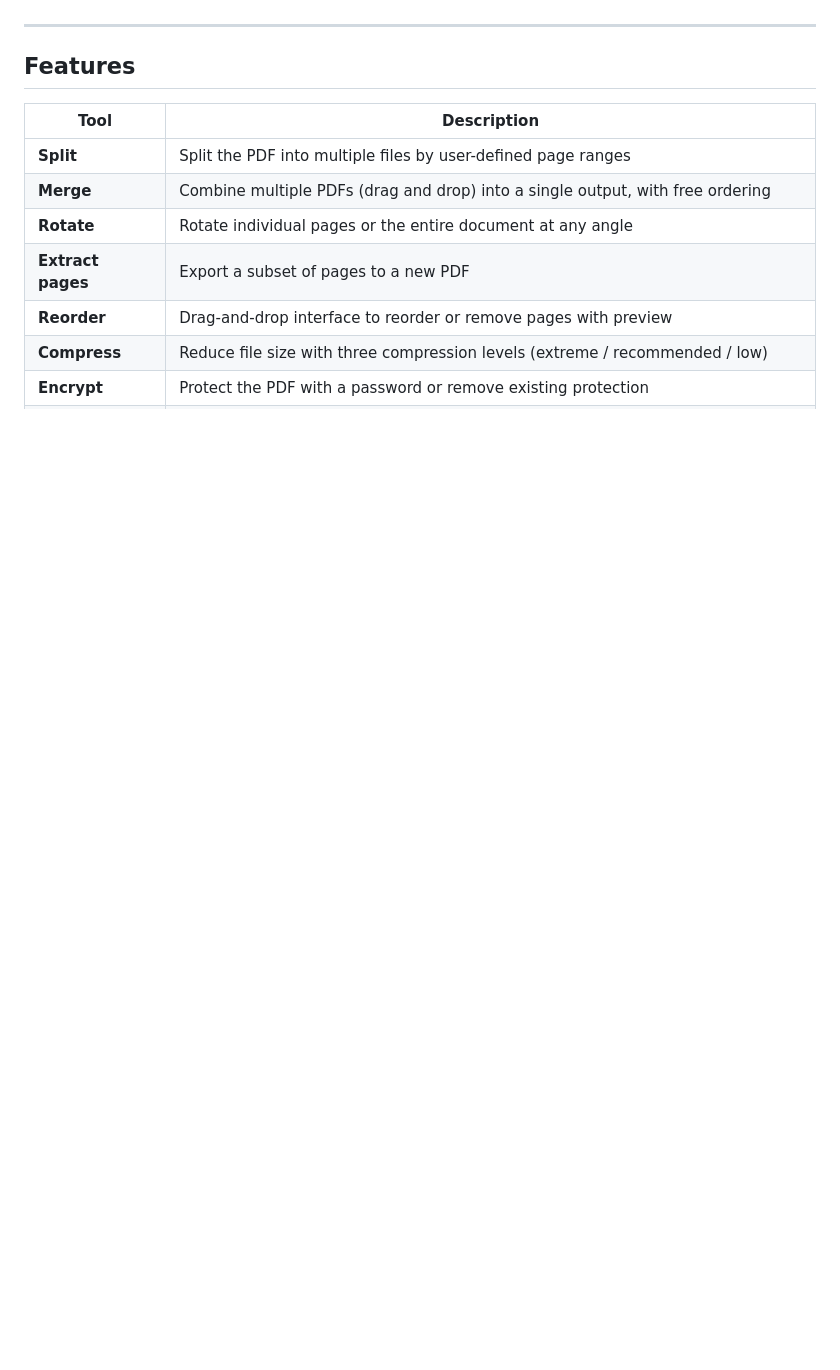
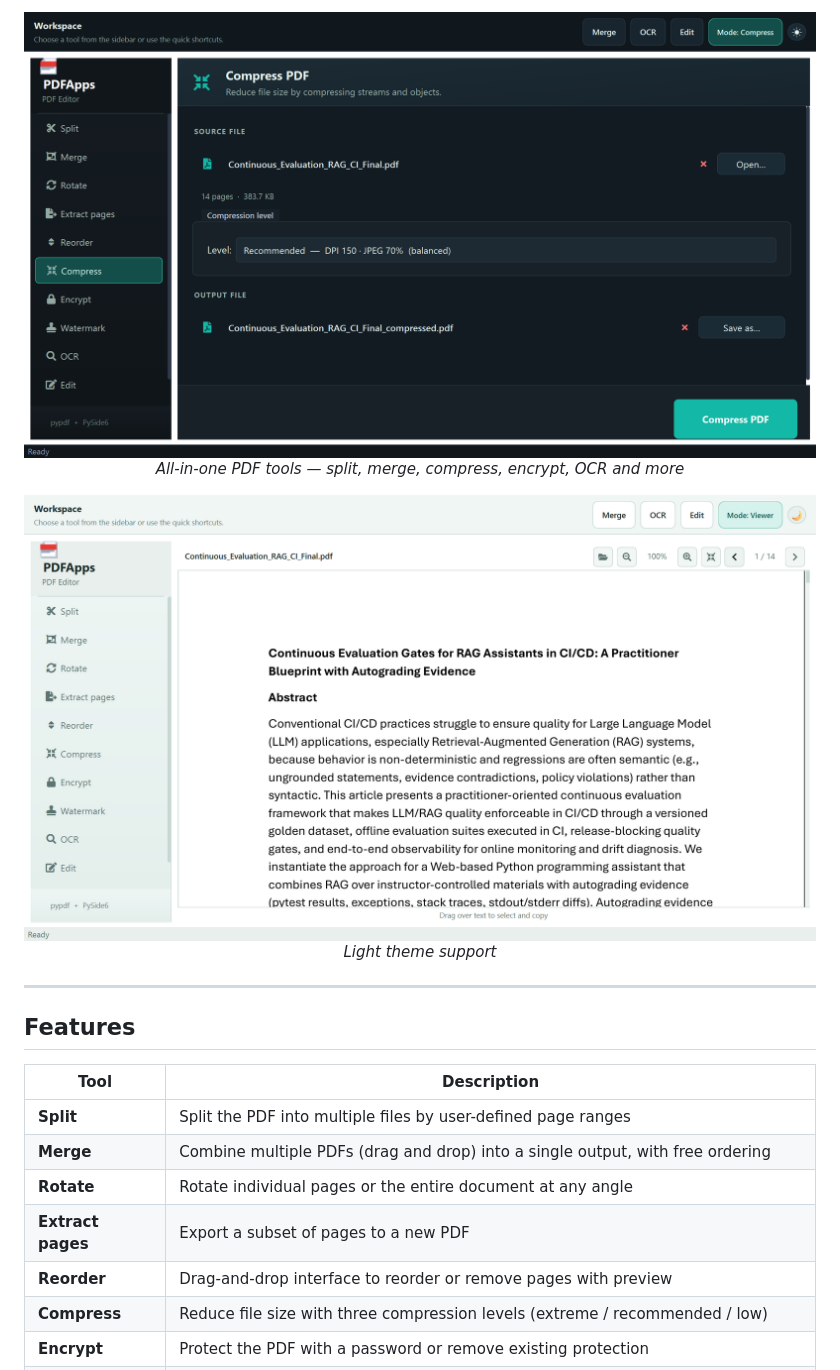
Before and after one commit to nelsonduarte/PDFApps, a Markdown page: README.md, the part around one of its changes. Drawn GitHub-style; pictures changed too: screenshots/light-theme.png (added), screenshots/tools.png (added); blank space fills up the shorter version.

```diff
--- a/README.md
+++ b/README.md
@@ -22,3 +37,12 @@ Most PDF tools are either paid, browser-based, or require uploading your files t
+<p align="center">
+  <img src="screenshots/tools.png" alt="PDF Tools" width="800">
+  <br><em>All-in-one PDF tools — split, merge, compress, encrypt, OCR and more</em>
+</p>
+
+<p align="center">
+  <img src="screenshots/light-theme.png" alt="Light Theme" width="800">
+  <br><em>Light theme support</em>
+</p>
 
 ---
 
```
Also changed, not shown: other parts of README.md (+15 -0 lines), screenshots/editor.png (added), screenshots/viewer.png (added), 1 other file.
